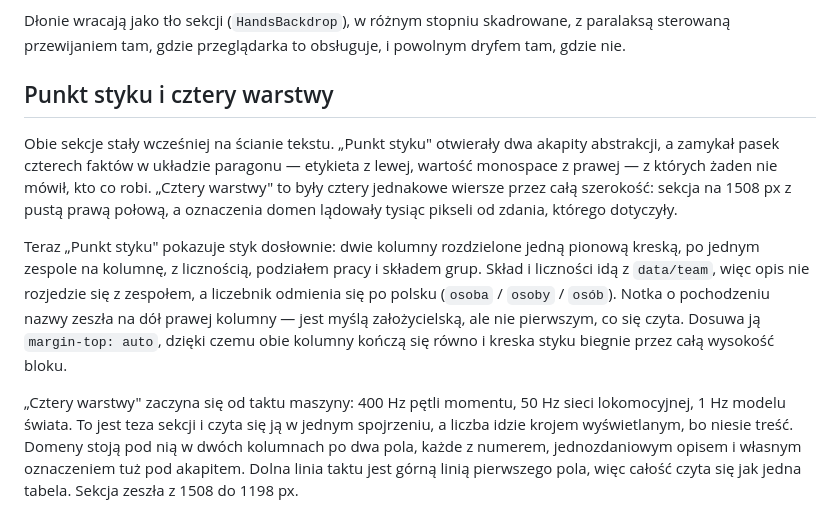
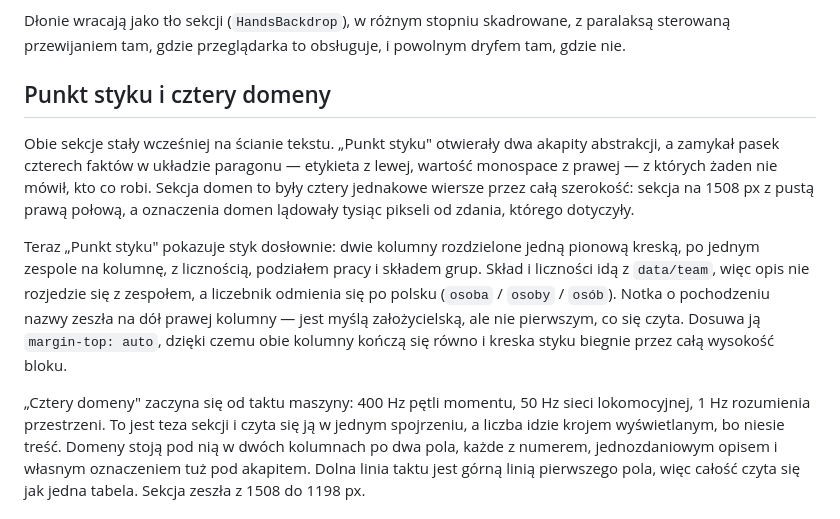
Before and after one commit to przemeknowak781/machinekind_website, a Markdown page: README.md, the part around the change. GitHub-like rendering.

Commit message:
Dociągnij README do poprawionych nazw warstw i sekcji
Co-Authored-By: Claude Opus 5 <noreply@anthropic.com>
Claude-Session: https://claude.ai/code/session_01LpzoHPwybDGjpQgKpkjwoo

```diff
--- a/README.md
+++ b/README.md
@@ -152,12 +152,12 @@ Dłonie wracają jako tło sekcji (`HandsBackdrop`), w różnym stopniu skadrowa
 z paralaksą sterowaną przewijaniem tam, gdzie przeglądarka to obsługuje, i
 powolnym dryfem tam, gdzie nie.
 
-## Punkt styku i cztery warstwy
+## Punkt styku i cztery domeny
 
 Obie sekcje stały wcześniej na ścianie tekstu. „Punkt styku" otwierały dwa
 akapity abstrakcji, a zamykał pasek czterech faktów w układzie paragonu —
 etykieta z lewej, wartość monospace z prawej — z których żaden nie mówił, kto
-co robi. „Cztery warstwy" to były cztery jednakowe wiersze przez całą
+co robi. Sekcja domen to były cztery jednakowe wiersze przez całą
 szerokość: sekcja na 1508 px z pustą prawą połową, a oznaczenia domen lądowały
 tysiąc pikseli od zdania, którego dotyczyły.
 
@@ -170,8 +170,8 @@ założycielską, ale nie pierwszym, co się czyta. Dosuwa ją `margin-top: auto
 dzięki czemu obie kolumny kończą się równo i kreska styku biegnie przez całą
 wysokość bloku.
 
-„Cztery warstwy" zaczyna się od taktu maszyny: 400 Hz pętli momentu, 50 Hz
-sieci lokomocyjnej, 1 Hz modelu świata. To jest teza sekcji i czyta się ją
+„Cztery domeny" zaczyna się od taktu maszyny: 400 Hz pętli momentu, 50 Hz
+sieci lokomocyjnej, 1 Hz rozumienia przestrzeni. To jest teza sekcji i czyta się ją
 w jednym spojrzeniu, a liczba idzie krojem wyświetlanym, bo niesie treść.
 Domeny stoją pod nią w dwóch kolumnach po dwa pola, każde z numerem,
 jednozdaniowym opisem i własnym oznaczeniem tuż pod akapitem. Dolna linia
```
